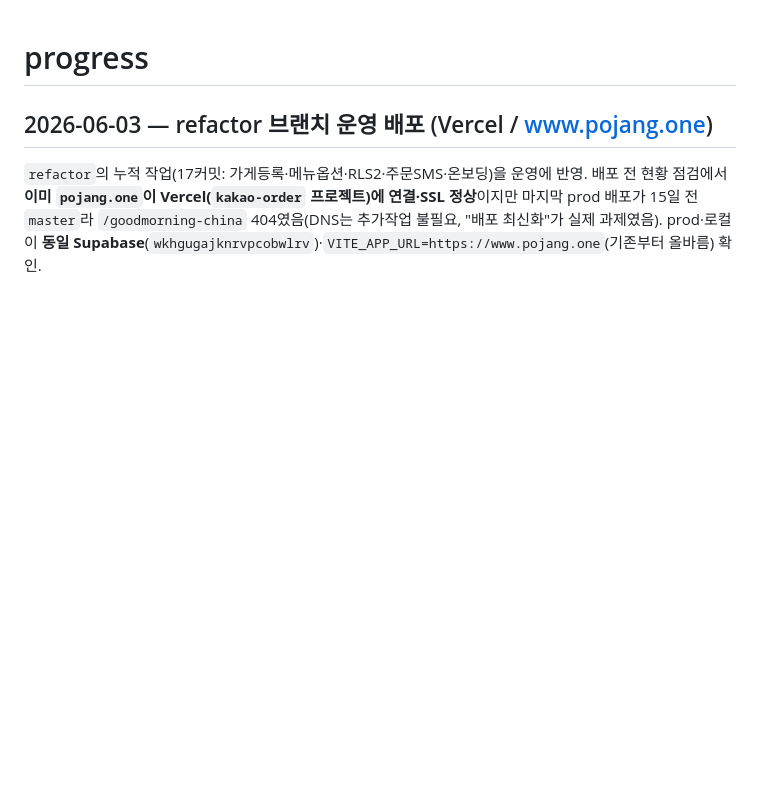
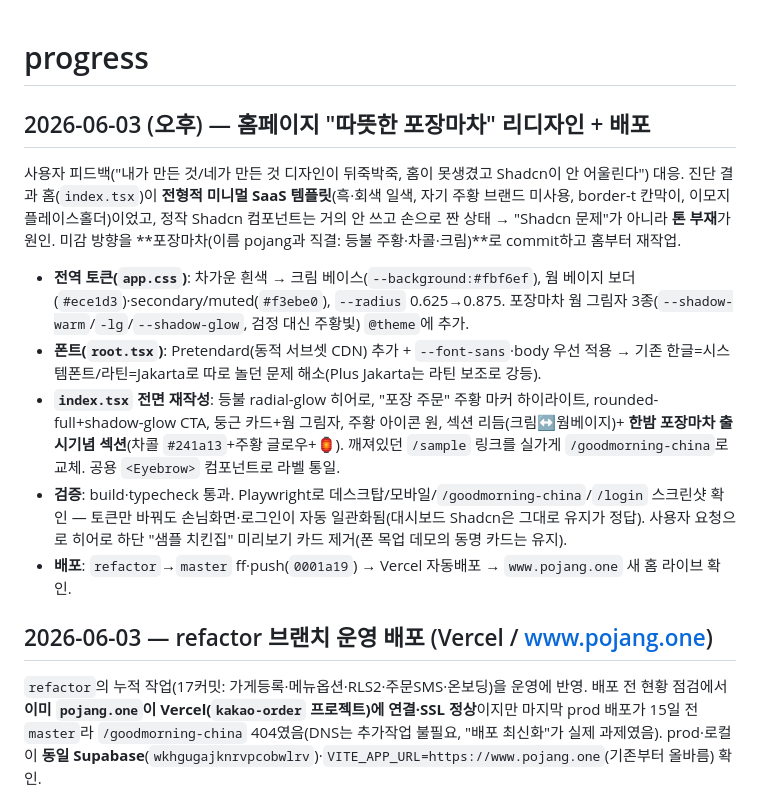
Before and after one commit to teamworkery/kakao_order, a Markdown page: progress.md, the part around the change. GitHub-like rendering; blank space fills up the shorter version.

Commit message:
docs: 홈 포장마차 리디자인+배포 진행상황 갱신
Co-Authored-By: Claude Opus 4.8 (1M context) <noreply@anthropic.com>

```diff
--- a/progress.md
+++ b/progress.md
@@ -1,4 +1,14 @@
 # progress
+
+## 2026-06-03 (오후) — 홈페이지 "따뜻한 포장마차" 리디자인 + 배포
+
+사용자 피드백("내가 만든 것/네가 만든 것 디자인이 뒤죽박죽, 홈이 못생겼고 Shadcn이 안 어울린다") 대응. 진단 결과 홈(`index.tsx`)이 **전형적 미니멀 SaaS 템플릿**(흑·회색 일색, 자기 주황 브랜드 미사용, border-t 칸막이, 이모지 플레이스홀더)이었고, 정작 Shadcn 컴포넌트는 거의 안 쓰고 손으로 짠 상태 → "Shadcn 문제"가 아니라 **톤 부재**가 원인. 미감 방향을 **포장마차(이름 pojang과 직결: 등불 주황·차콜·크림)**로 commit하고 홈부터 재작업.
+
+- **전역 토큰(`app.css`)**: 차가운 흰색 → 크림 베이스(`--background:#fbf6ef`), 웜 베이지 보더(`#ece1d3`)·secondary/muted(`#f3ebe0`), `--radius` 0.625→0.875. 포장마차 웜 그림자 3종(`--shadow-warm`/`-lg`/`--shadow-glow`, 검정 대신 주황빛) `@theme`에 추가.
+- **폰트(`root.tsx`)**: Pretendard(동적 서브셋 CDN) 추가 + `--font-sans`·body 우선 적용 → 기존 한글=시스템폰트/라틴=Jakarta로 따로 놀던 문제 해소(Plus Jakarta는 라틴 보조로 강등).
+- **`index.tsx` 전면 재작성**: 등불 radial-glow 히어로, "포장 주문" 주황 마커 하이라이트, rounded-full+shadow-glow CTA, 둥근 카드+웜 그림자, 주황 아이콘 원, 섹션 리듬(크림↔웜베이지)+ **한밤 포장마차 출시기념 섹션**(차콜 `#241a13`+주황 글로우+🏮). 깨져있던 `/sample` 링크를 실가게 `/goodmorning-china`로 교체. 공용 `<Eyebrow>` 컴포넌트로 라벨 통일.
+- **검증**: build·typecheck 통과. Playwright로 데스크탑/모바일/`/goodmorning-china`/`/login` 스크린샷 확인 — 토큰만 바꿔도 손님화면·로그인이 자동 일관화됨(대시보드 Shadcn은 그대로 유지가 정답). 사용자 요청으로 히어로 하단 "샘플 치킨집" 미리보기 카드 제거(폰 목업 데모의 동명 카드는 유지).
+- **배포**: `refactor`→`master` ff·push(`0001a19`) → Vercel 자동배포 → `www.pojang.one` 새 홈 라이브 확인.
 
 ## 2026-06-03 — refactor 브랜치 운영 배포 (Vercel / www.pojang.one)
 
```
Also changed, not shown: CLAUDE.md (+1 -1 lines).
